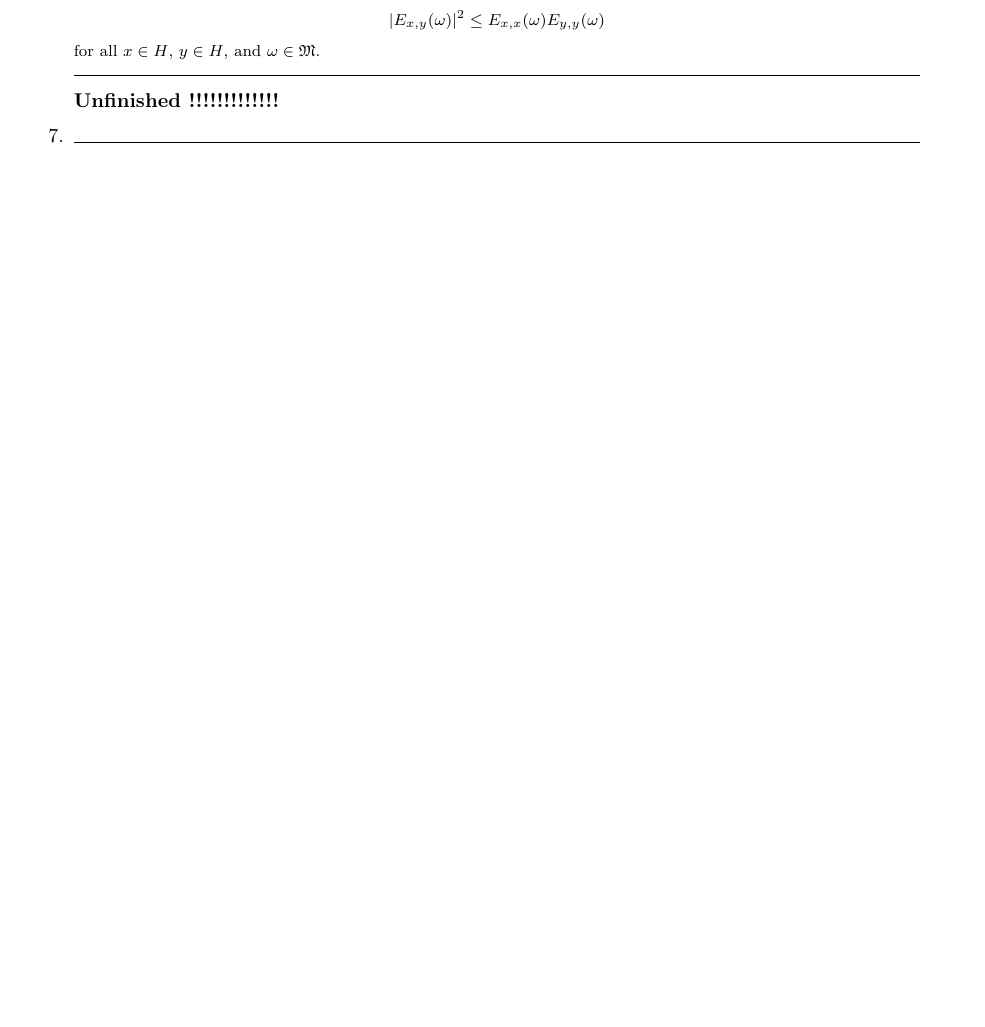
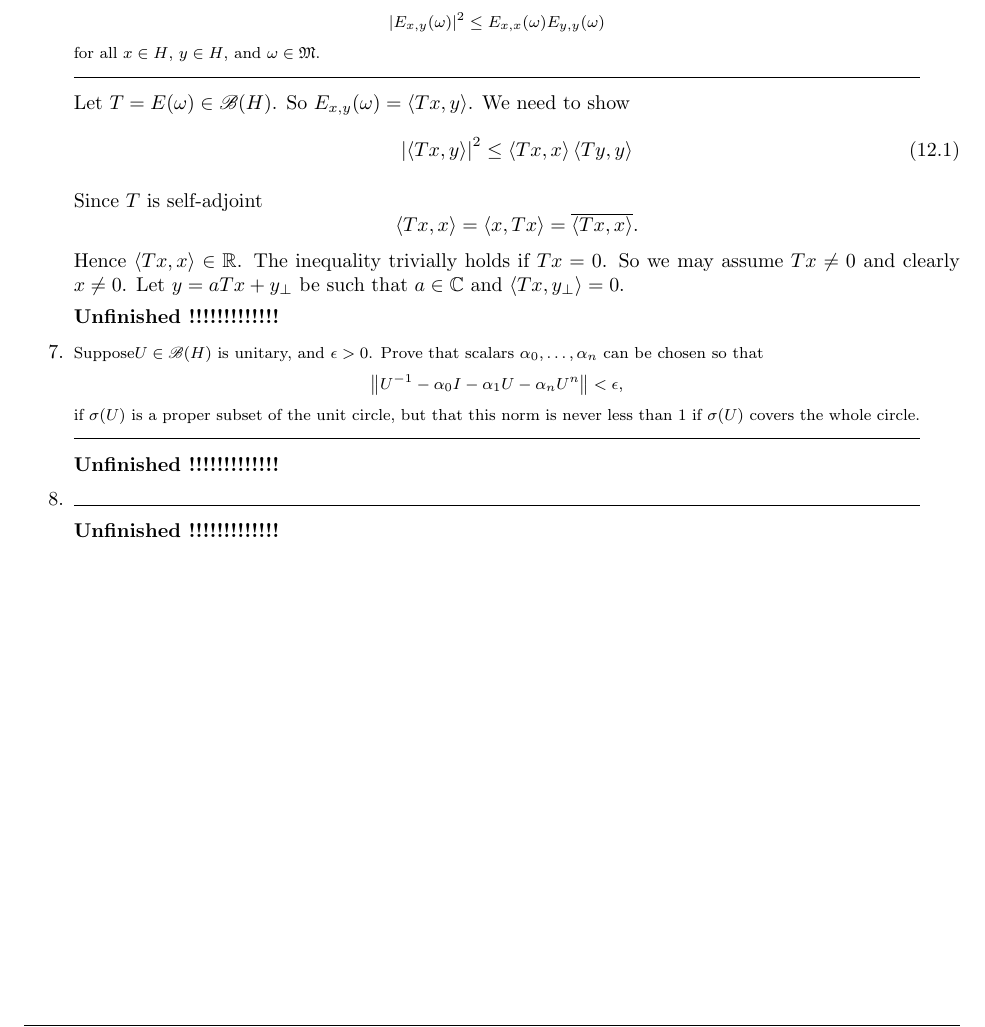
Before and after one commit to yotam-medini/mymath, a LaTeX thesis (rudin/fa/rudinfa-letter.tex, which reads rudin/fa/rudinfa12.tex): part of page 106 of 110, cut so that both start at the same text, the shorter picture padded with empty space. Compiled offline with pdfLaTeX.

Commit message:
rudin-fa copied exercise 12.7

```diff
--- a/rudin/fa/rudinfa12.tex
+++ b/rudin/fa/rudinfa12.tex
@@ -460,12 +460,45 @@ Suppose $E$ is a resolution of the identity, as in Section~12.17, and prove that
 \end{equation*}
 for all \(x\in H\), \(y\in H\), and \(\omega \in \frakM\).
 \end{excopy}
+
+Let \(T=E(\omega)\in\scrB(H)\). So \(E_{x,y}(\omega) = \lrangle{Tx,y}\).
+We need to show
+\begin{equation} \label{eq:12.6:goal}
+\left|\lrangle{Tx,y}\right|^2
+ \leq
+ \lrangle{Tx,x}\lrangle{Ty,y}
+\end{equation}
+
+Since $T$ is self-adjoint
+\begin{equation*}
+\lrangle{Tx,x} = \lrangle{x,Tx}=\overline{\lrangle{Tx,x}}.
+\end{equation*}
+Hence \(\lrangle{Tx,x}\in\R\).
+The inequality trivially holds if \(Tx = 0\).
+So we may assume \(Tx \neq 0\) and clearly \(x\neq 0\).
+Let \(y = aTx + y_\perp\) be such that \(a\in\C\) and
+\(\lrangle{Tx, y_\perp} = 0\).
+
+\unfinished
+
+%%%%%%% 7
+\begin{excopy}
+Suppose\( U \in \scrB(H)\) is unitary,
+and \(\epsilon > 0\). Prove that scalars \(\alpha_0,\ldots,\alpha_n\)
+can be chosen so that
+\begin{equation*}
+\left\|U^{-1} - \alpha_0 I - \alpha_1 U - \alpha_n U^n\right\| < \epsilon,
+\end{equation*}
+if \(\sigma(U)\) is a proper subset of the unit circle,
+but that this norm is never less than $1$ if
+\(\sigma(U)\) covers the whole circle.
+\end{excopy}
 \unfinished
 
 %%%%%%% MM
 \begin{excopy}
 \end{excopy}
-
+\unfinished
 
 %%%%%%%%%%%%%%%
 \end{enumerate}
```
